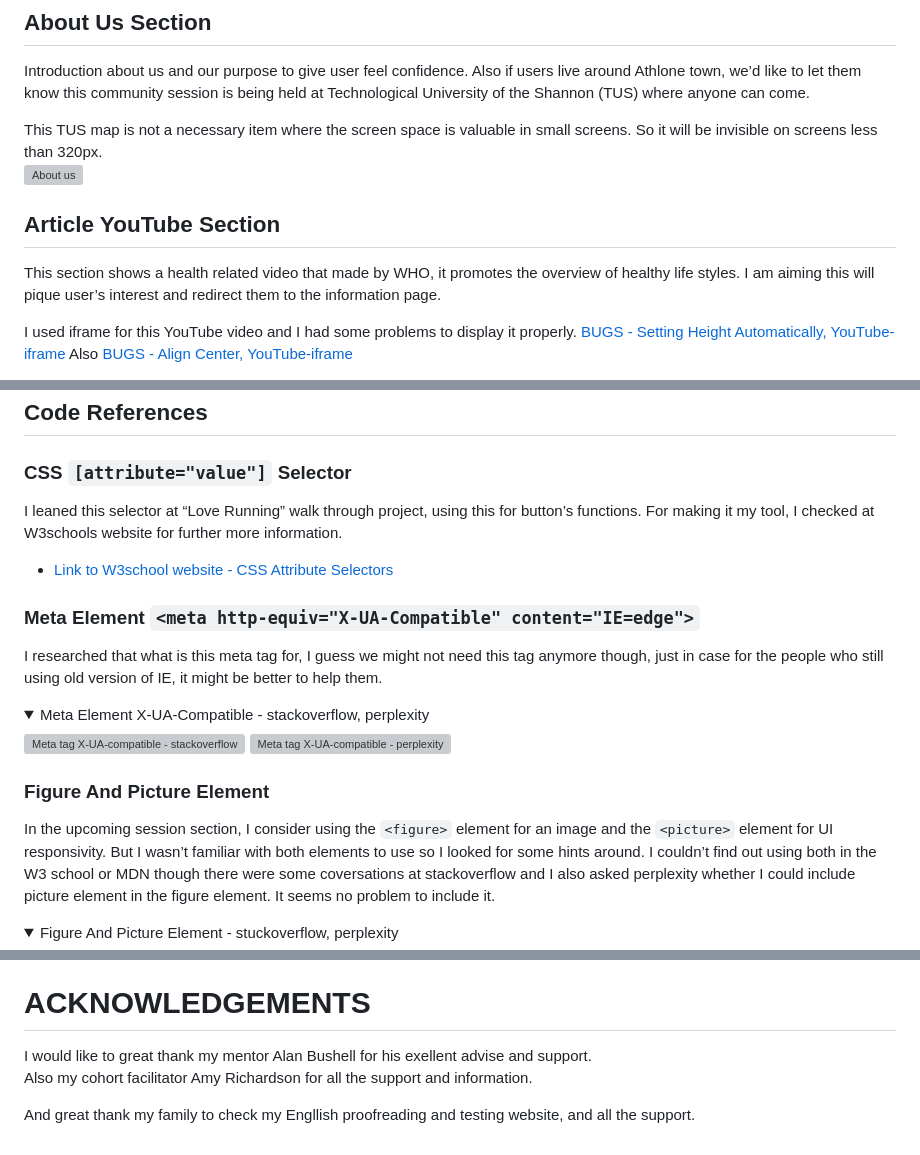
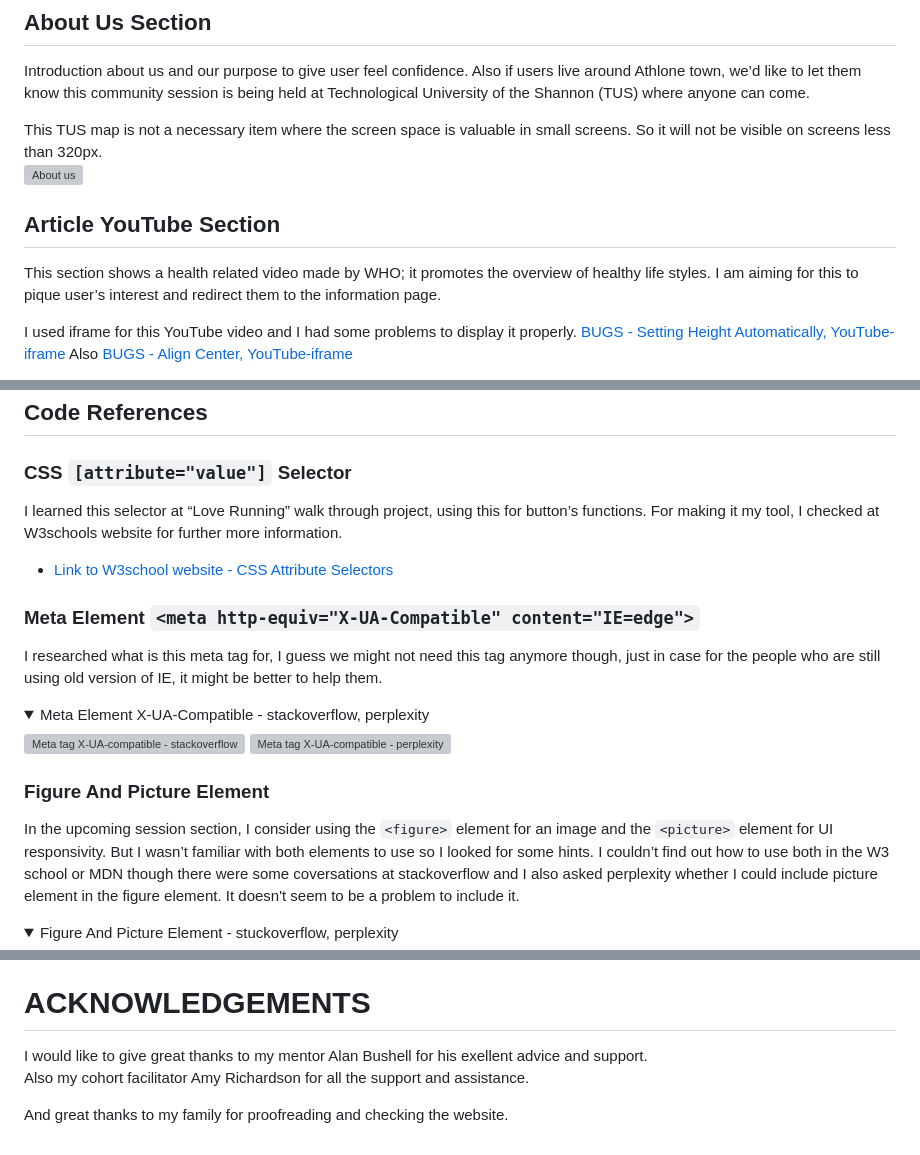
Before and after one commit to AtsukoCoffey/healthy-food-club, a Markdown page: README.md, 3 parts joined by grey strips. GitHub-like rendering; folded sections open; grey boxes are pictures that could not be loaded.

```diff
--- a/README.md
+++ b/README.md
@@ -157,12 +157,12 @@ About this coding part, I consider using the `<figure>` element for an image sin
 ## About Us Section
 Introduction about us and our purpose to give user feel confidence. Also if users live around Athlone town, we’d like to let them know this community session is being held at Technological University of the Shannon (TUS) where anyone can come.
 
-This TUS map is not a necessary item where the screen space is valuable in small screens. So it will be invisible on screens less than 320px.
+This TUS map is not a necessary item where the screen space is valuable in small screens. So it will not be visible on screens less than 320px.
 ![About us](assets/images/readme-img/feat-aboutus.png "About us")
 
 
 ## Article YouTube Section
-This section shows a health related video that made by WHO, it promotes the overview of healthy life styles. I am aiming this will pique user’s interest and redirect them to the information page.
+This section shows a health related video made by WHO; it promotes the overview of healthy life styles. I am aiming for this to pique user’s interest and redirect them to the information page.
 
 I used iframe for this YouTube video and I had some problems to display it properly. [BUGS - Setting Height Automatically, YouTube-iframe](#bugs-youtube) Also [BUGS - Align Center, YouTube-iframe](#bugs-youtube)
 
@@ -502,13 +502,13 @@ At beginning I had five third-party cookies related to google map. This caused G
 
 ### CSS `[attribute="value"]` Selector
 
-I leaned this selector at “Love Running” walk through project, using this for button’s functions. For making it my tool, I checked at W3schools website for further more information.
+I learned this selector at “Love Running” walk through project, using this for button’s functions. For making it my tool, I checked at W3schools website for further more information.
 * [Link to W3school website - CSS Attribute Selectors](https://www.w3schools.com/css/css_attribute_selectors.asp "CSS Attribute Selectors")
 
 
 ### Meta Element `<meta http-equiv="X-UA-Compatible" content="IE=edge">`
 
-I researched that what is this meta tag for, I guess we might not need this tag anymore though, just in case for the people who still using old version of IE, it might be better to help them.
+I researched what is this meta tag for, I guess we might not need this tag anymore though, just in case for the people who are still using old version of IE, it might be better to help them.
 <details>
 <summary>Meta Element X-UA-Compatible - stackoverflow, perplexity</summary>
 
@@ -521,7 +521,7 @@ I researched that what is this meta tag for, I guess we might not need this tag
 
 ### Figure And Picture Element
 
-In the upcoming session section, I consider using the `<figure>` element for an image and the `<picture>` element for UI responsivity. But I wasn’t familiar with both elements to use so I looked for some hints around. I couldn’t find out using both in the W3 school or MDN though there were some coversations at stackoverflow and I also asked perplexity whether I could include picture element in the figure element. It seems no problem to include it.
+In the upcoming session section, I consider using the `<figure>` element for an image and the `<picture>` element for UI responsivity. But I wasn’t familiar with both elements to use so I looked for some hints. I couldn’t find out how to use both in the W3 school or MDN though there were some coversations at stackoverflow and I also asked perplexity whether I could include picture element in the figure element. It doesn't seem to be a problem to include it.
 <details>
 <summary>Figure And Picture Element - stuckoverflow, perplexity</summary>
 
@@ -670,7 +670,7 @@ Since I am not native Irish I asked my family for help with more natural phrasin
 
 # ACKNOWLEDGEMENTS
 
-I would like to great thank my mentor Alan Bushell for his exellent advise and support.
-Also my cohort facilitator Amy Richardson for all the support and information.
+I would like to give great thanks to my mentor Alan Bushell for his exellent advice and support.
+Also my cohort facilitator Amy Richardson for all the support and assistance.
 
-And great thank my family to check my Engllish proofreading and testing website, and all the support.
+And great thanks to my family for proofreading and checking the website.
```
Also changed, not shown: other parts of README.md (+17 -17 lines).
